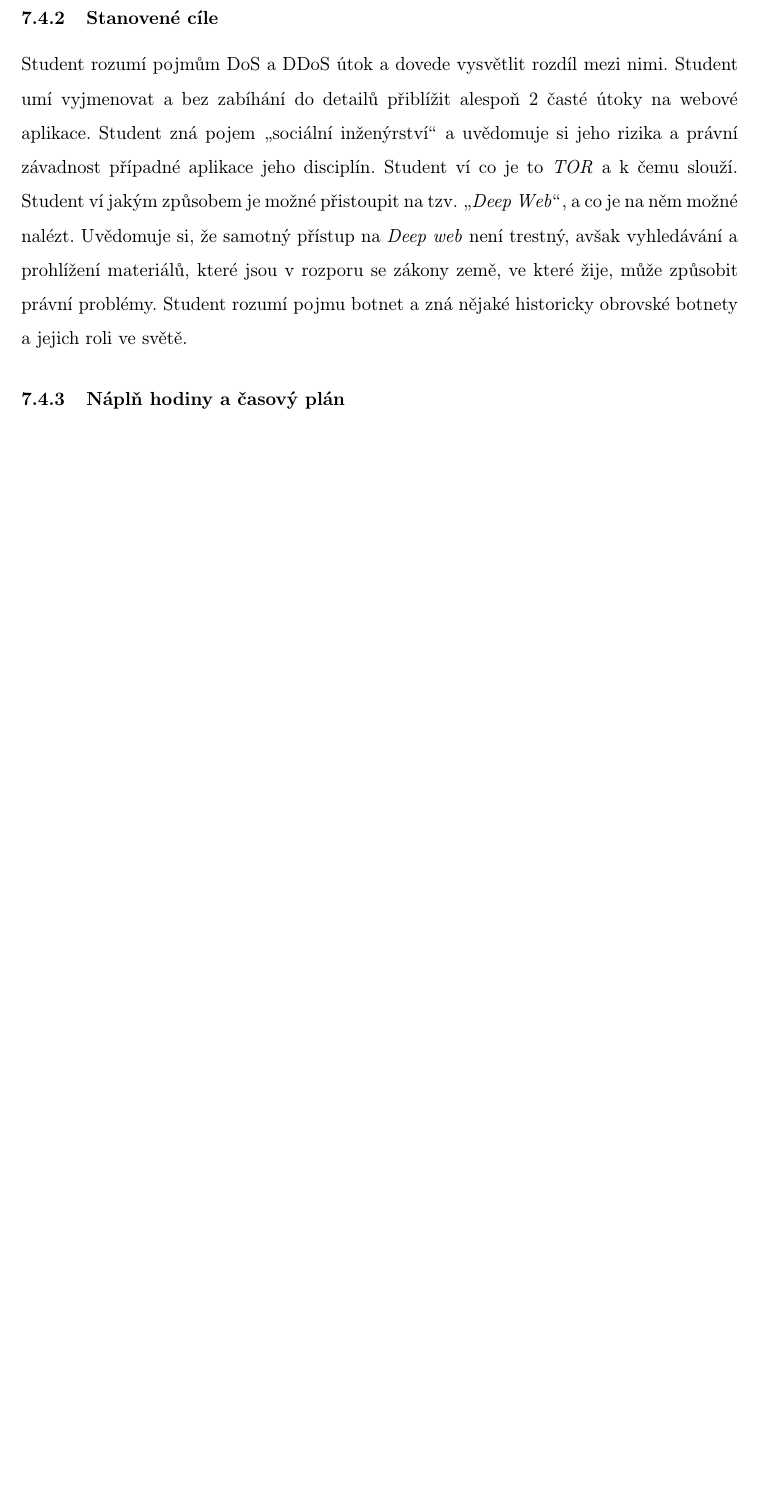
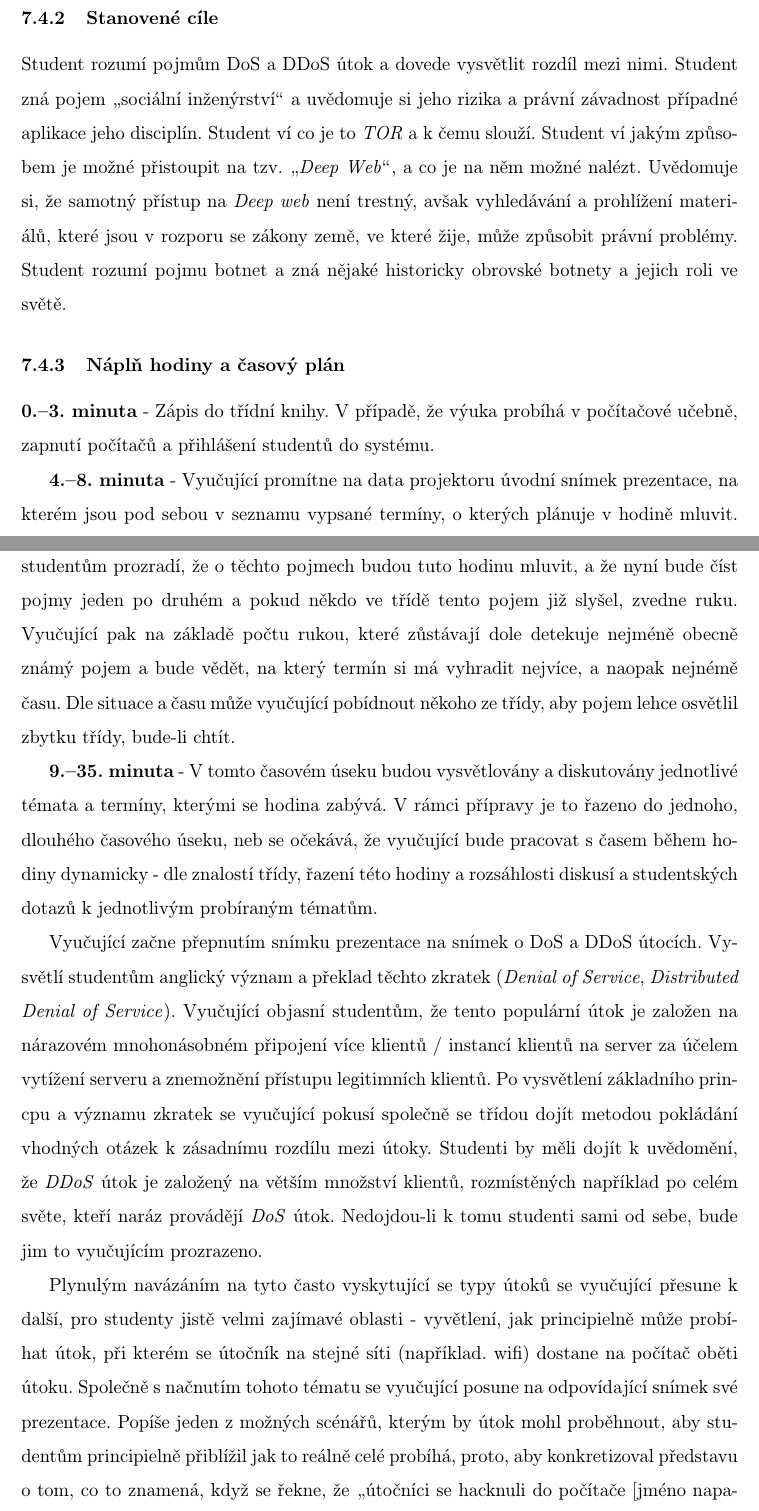
Before and after one commit to dusekdan/Implementace-tematu-kyberneticke-bezpecnosti-do-vyuky-predmetu-Informatika-a-vypocetni-technika, a LaTeX document (xdusek21.tex): part of page 25 of 28 before the commit and two parts of pages 25 and 26 of 29 after it, the two joined at a grey line, cut so that both start at the same text, the shorter picture padded with empty space. Compiled offline with pdfLaTeX.

Commit message:
Autosave - More content added

```diff
--- a/xdusek21.tex
+++ b/xdusek21.tex
@@ -341,8 +342,24 @@ Hodina se tématicky zabývá nepřímo souvisejícími termíny z oblasti kyber
 
 \subsubsection{Stanovené cíle}
-Student rozumí pojmům DoS a DDoS útok a dovede vysvětlit rozdíl mezi nimi. Student umí vyjmenovat a bez zabíhání do detailů přiblížit alespoň 2 časté útoky na webové aplikace. Student zná pojem \uv{sociální inženýrství} a uvědomuje si jeho rizika a právní závadnost případné aplikace jeho disciplín. Student ví co je to \textit{TOR} a k čemu slouží. Student ví jakým způsobem je možné přistoupit na tzv. \uv{\textit{Deep Web}}, a co je na něm možné nalézt. Uvědomuje si, že samotný přístup na \textit{Deep web} není trestný, avšak vyhledávání a prohlížení materiálů, které jsou v rozporu se zákony země, ve které žije, může způsobit právní problémy. Student rozumí pojmu botnet a zná nějaké historicky obrovské botnety a jejich roli ve světě.
+Student rozumí pojmům DoS a DDoS útok a dovede vysvětlit rozdíl mezi nimi. Student zná pojem \uv{sociální inženýrství} a uvědomuje si jeho rizika a právní závadnost případné aplikace jeho disciplín. Student ví co je to \textit{TOR} a k čemu slouží. Student ví jakým způsobem je možné přistoupit na tzv. \uv{\textit{Deep Web}}, a co je na něm možné nalézt. Uvědomuje si, že samotný přístup na \textit{Deep web} není trestný, avšak vyhledávání a prohlížení materiálů, které jsou v rozporu se zákony země, ve které žije, může způsobit právní problémy. Student rozumí pojmu botnet a zná nějaké historicky obrovské botnety a jejich roli ve světě.
+%excerpt:Student umí vyjmenovat a bez zabíhání do detailů přiblížit alespoň 2 časté útoky na webové aplikace.
 
 \subsubsection{Náplň hodiny a časový plán}
+\indent\textbf{0.--3. minuta} - Zápis do třídní knihy. V případě, že výuka probíhá v počítačové učebně, zapnutí počítačů a přihlášení studentů do systému.
+
+\textbf{4.--8. minuta} - Vyučující promítne na data projektoru úvodní snímek prezentace, na kterém jsou pod sebou v seznamu vypsané termíny, o kterých plánuje v hodině mluvit. Pokyne studentům, aby si zběžně přečetli seznam a dá jim na to trochu času. Následně studentům prozradí, že o těchto pojmech budou tuto hodinu mluvit, a že nyní bude číst pojmy jeden po druhém a pokud někdo ve třídě tento pojem již slyšel, zvedne ruku. Vyučující pak na základě počtu rukou, které zůstávají dole detekuje nejméně obecně známý pojem a bude vědět, na který termín si má vyhradit nejvíce, a naopak nejnémě času. Dle situace a času může vyučující pobídnout někoho ze třídy, aby pojem lehce osvětlil zbytku třídy, bude-li chtít.
+
+\textbf{9.--35. minuta} - V tomto časovém úseku budou vysvětlovány a diskutovány jednotlivé témata a termíny, kterými se hodina zabývá. V rámci přípravy je to řazeno do jednoho, dlouhého časového úseku, neb se očekává, že vyučující bude pracovat s časem během hodiny dynamicky - dle znalostí třídy, řazení této hodiny a rozsáhlosti diskusí a studentských dotazů k jednotlivým probíraným tématům.
+
+Vyučující začne přepnutím snímku prezentace na snímek o DoS a DDoS útocích. Vysvětlí studentům anglický význam a překlad těchto zkratek (\textit{Denial of Service}, \textit{Distributed Denial of Service}). Vyučující objasní studentům, že tento populární útok je založen na nárazovém mnohonásobném připojení více klientů / instancí klientů na server za účelem vytížení serveru a znemožnění přístupu legitimních klientů. Po vysvětlení základního princpu a významu zkratek se vyučující pokusí společně se třídou dojít metodou pokládání vhodných otázek k zásadnímu rozdílu mezi útoky. Studenti by měli dojít k uvědomění, že \textit{DDoS} útok je založený na větším množství klientů, rozmístěných například po celém světe, kteří naráz provádějí \textit{DoS} útok. Nedojdou-li k tomu studenti sami od sebe, bude jim to vyučujícím prozrazeno.
+
+Plynulým navázáním na tyto často vyskytující se typy útoků se vyučující přesune k další, pro studenty jistě velmi zajímavé oblasti - vyvětlení, jak principielně může probíhat útok, při kterém se útočník na stejné síti (například. wifi) dostane na počítač oběti útoku. Společně s načnutím tohoto tématu se vyučující posune na odpovídající snímek své prezentace. Popíše jeden z možných scénářů, kterým by útok mohl proběhnout, aby studentům principielně přiblížil jak to reálně celé probíhá, proto, aby konkretizoval představu o tom, co to znamená, když se řekne, že \uv{útočníci se hacknuli do počítače [jméno napadeného člověka]}. Bodově půjde o vysvětlení, že útočník si nejprve provede \uv{průzkum} v rámci kterého nějakým způsobem \uv{proskenuje} síť. Skenováním sítě je myšleno zjištění jaká zařízení jsou v síti na jakých adresách. Jakmile zjistí útočník zařízení v síti, skenuje pak přímo jednotlivě ty. Útočník se pokusí zaslat zprávy na konkrétní zařízení a podle způsobů, kterým zařízení odpovídají někdy dokáže určit, jaký operační systém a v jaké verzi na strojích běží, popřípadě někdy i jaké programy. Dalším krokem je pak to, že útočník nalezne způsob, jak operační systém, nebo běžící program zneužít tak, aby mu byl udělen přístup k zařízení. Toto probíhá typicky tak, že vyhledá v databázi známých bezpečnostních problémů problém konkrétního programového vybavení, které běží na zařízeních v síti. Tohoto bezpečnostního problému dále využije k tomu aby zařízení napadl a převzal nad ním kontrolu.
+
+%Dalším tématem k rychlému probrání je časté téma napadání webových stránek. Vyučující v naprosté rychlosti představí dva přístupy - jeden jehož výsledkem je vložení nežádoucího zdrojového kódu do webových stránek a druhý, který je postaven na prohledávání a práci s připojenou databází k webové stránce takovým způsobem, který autor stránky nezamýšlel. U prvního zmiňovaného útoku vyučující předpokládá, že žáci již vědí, že webové stránky jsou psány za pomocí HTML, CSS a Javascript technologií. Tento předpoklad však ještě ověří. Dojde-li k závěru, že větší část třídy nemá představu o tom, jak webové stránky vznikají a fungují, nemá smysl se útoky na webové aplikace zabývat a tato část bude přeskočena.
+
+%Má-li třída představu o tom, jak webové stránky fungují, vyučující objasní, že první typ útoku se jmenuje XSS, u kterého rozlišujeme dva případy -- \textit{reflektovaný} a \textit{ukládaný}. Rozdíl mezi nimi je způsob, kterým se útočníkův zdrojový kód do stránek dostává. Při reflektovaném útoku ho stránka do sebe vypisuje na základě informací obdržených od uživatele (například z adresy při odesílání formuláře, nebo z vyhledávacího políčka).
+
+
 
 
 
```
Also changed, not shown: xdusek21.pdf, xdusek21.tex (3 more changed lines).
